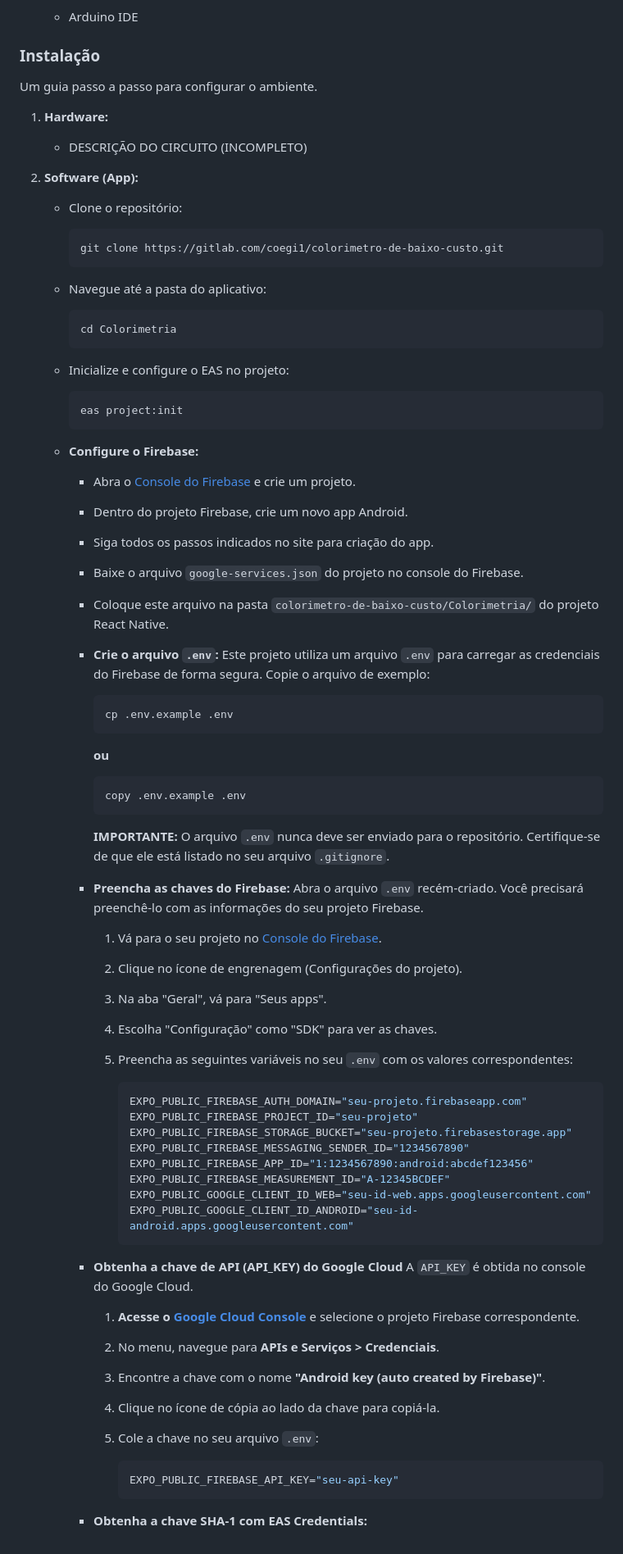
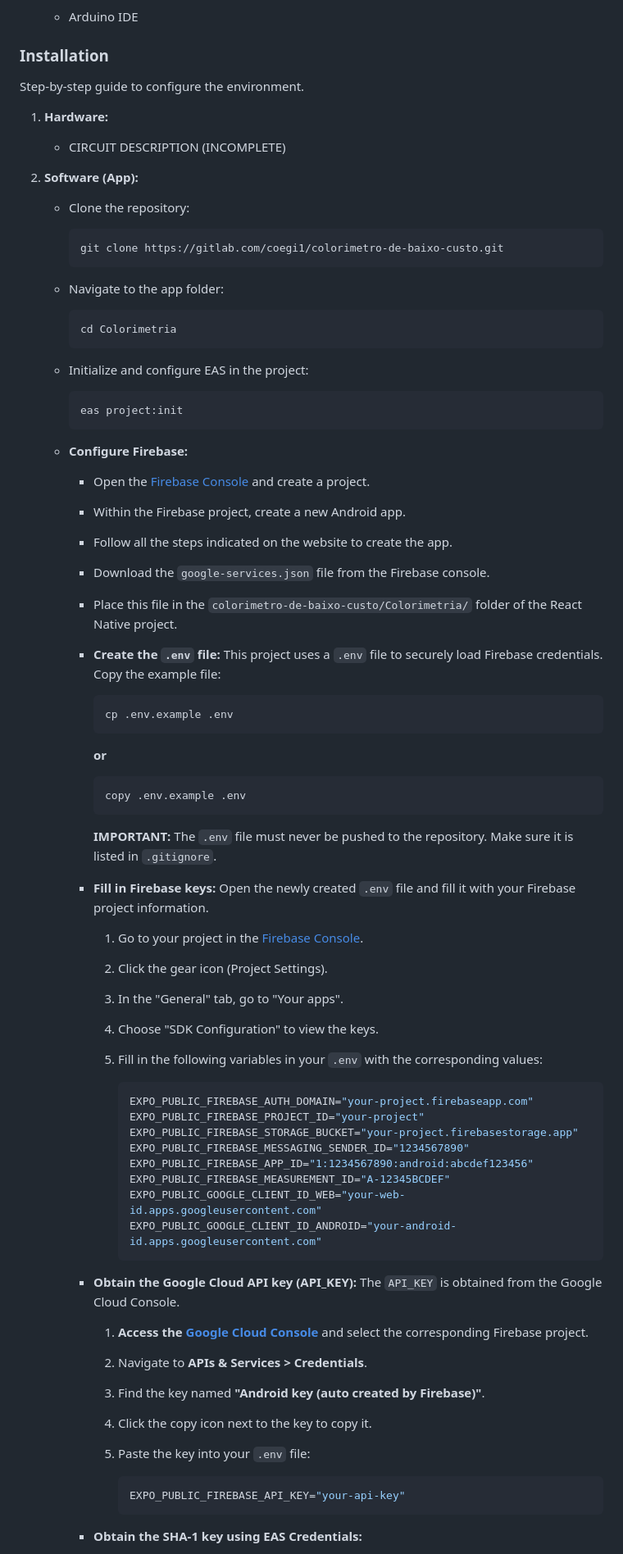
Before and after one commit to yRefleeX/colorimetro-de-baixo-custo, a Markdown page: README.md, the part around one of its changes. Shown at 82% size. Drawn GitHub-style.

````diff
--- a/README.md
+++ b/README.md
@@ -77,84 +77,84 @@ Instruções sobre como configurar e executar o projeto em um ambiente local.
     * Arduino IDE
 
-### Instalação
+### Installation
 
-Um guia passo a passo para configurar o ambiente.
+Step-by-step guide to configure the environment.
 
 1. **Hardware:**
-    * DESCRIÇÃO DO CIRCUITO (INCOMPLETO)
+    * CIRCUIT DESCRIPTION (INCOMPLETE)
 
 2. **Software (App):**
-    * Clone o repositório:
+    * Clone the repository:
 
         ```sh
         git clone https://gitlab.com/coegi1/colorimetro-de-baixo-custo.git
         ```
 
-    * Navegue até a pasta do aplicativo:
+    * Navigate to the app folder:
 
         ```sh
         cd Colorimetria
         ```
 
-    * Inicialize e configure o EAS no projeto:
+    * Initialize and configure EAS in the project:
 
         ```sh
         eas project:init
         ```
 
-    * **Configure o Firebase:**
-        * Abra o [Console do Firebase](https://console.firebase.google.com/) e crie um projeto.
-        * Dentro do projeto Firebase, crie um novo app Android.
-        * Siga todos os passos indicados no site para criação do app.
-        * Baixe o arquivo `google-services.json` do projeto no console do Firebase.
-        * Coloque este arquivo na pasta `colorimetro-de-baixo-custo/Colorimetria/` do projeto React Native.
-        * **Crie o arquivo `.env`:**
-            Este projeto utiliza um arquivo `.env` para carregar as credenciais do Firebase de forma segura. Copie o arquivo de exemplo:
+    * **Configure Firebase:**
+        * Open the [Firebase Console](https://console.firebase.google.com/) and create a project.
+        * Within the Firebase project, create a new Android app.
+        * Follow all the steps indicated on the website to create the app.
+        * Download the `google-services.json` file from the Firebase console.
+        * Place this file in the `colorimetro-de-baixo-custo/Colorimetria/` folder of the React Native project.
+        * **Create the `.env` file:**
+            This project uses a `.env` file to securely load Firebase credentials. Copy the example file:
 
             ```sh
             cp .env.example .env
             ```
 
-            **ou**
+            **or**
 
             ```sh
             copy .env.example .env
             ```
 
-            **IMPORTANTE:** O arquivo `.env` nunca deve ser enviado para o repositório. Certifique-se de que ele está listado no seu arquivo `.gitignore`.
+            **IMPORTANT:** The `.env` file must never be pushed to the repository. Make sure it is listed in `.gitignore`.
 
-        * **Preencha as chaves do Firebase:**
-            Abra o arquivo `.env` recém-criado. Você precisará preenchê-lo com as informações do seu projeto Firebase.
+        * **Fill in Firebase keys:**
+            Open the newly created `.env` file and fill it with your Firebase project information.
 
-            1. Vá para o seu projeto no [Console do Firebase](https://console.firebase.google.com/).
-            2. Clique no ícone de engrenagem (Configurações do projeto).
-            3. Na aba "Geral", vá para "Seus apps".
-            4. Escolha "Configuração" como "SDK" para ver as chaves.
-            5. Preencha as seguintes variáveis no seu `.env` com os valores correspondentes:
+            1. Go to your project in the [Firebase Console](https://console.firebase.google.com/).
+            2. Click the gear icon (Project Settings).
+            3. In the "General" tab, go to "Your apps".
+            4. Choose "SDK Configuration" to view the keys.
+            5. Fill in the following variables in your `.env` with the corresponding values:
 
                 ```env
-                EXPO_PUBLIC_FIREBASE_AUTH_DOMAIN="seu-projeto.firebaseapp.com"
-                EXPO_PUBLIC_FIREBASE_PROJECT_ID="seu-projeto"
-                EXPO_PUBLIC_FIREBASE_STORAGE_BUCKET="seu-projeto.firebasestorage.app"
+                EXPO_PUBLIC_FIREBASE_AUTH_DOMAIN="your-project.firebaseapp.com"
+                EXPO_PUBLIC_FIREBASE_PROJECT_ID="your-project"
+                EXPO_PUBLIC_FIREBASE_STORAGE_BUCKET="your-project.firebasestorage.app"
                 EXPO_PUBLIC_FIREBASE_MESSAGING_SENDER_ID="1234567890"
                 EXPO_PUBLIC_FIREBASE_APP_ID="1:1234567890:android:abcdef123456"
                 EXPO_PUBLIC_FIREBASE_MEASUREMENT_ID="A-12345BCDEF"
-                EXPO_PUBLIC_GOOGLE_CLIENT_ID_WEB="seu-id-web.apps.googleusercontent.com"
-                EXPO_PUBLIC_GOOGLE_CLIENT_ID_ANDROID="seu-id-android.apps.googleusercontent.com"
+                EXPO_PUBLIC_GOOGLE_CLIENT_ID_WEB="your-web-id.apps.googleusercontent.com"
+                EXPO_PUBLIC_GOOGLE_CLIENT_ID_ANDROID="your-android-id.apps.googleusercontent.com"
                 ```
 
-        * **Obtenha a chave de API (API_KEY) do Google Cloud**
-            A `API_KEY` é obtida no console do Google Cloud.
+        * **Obtain the Google Cloud API key (API_KEY):**
+            The `API_KEY` is obtained from the Google Cloud Console.
 
-            1. **Acesse o [Google Cloud Console](https://console.cloud.google.com/apis/credentials)** e selecione o projeto Firebase correspondente.
-            2. No menu, navegue para **APIs e Serviços > Credenciais**.
-            3. Encontre a chave com o nome **"Android key (auto created by Firebase)"**.
-            4. Clique no ícone de cópia ao lado da chave para copiá-la.
-            5. Cole a chave no seu arquivo `.env`:
+            1. **Access the [Google Cloud Console](https://console.cloud.google.com/apis/credentials)** and select the corresponding Firebase project.
+            2. Navigate to **APIs & Services > Credentials**.
+            3. Find the key named **"Android key (auto created by Firebase)"**.
+            4. Click the copy icon next to the key to copy it.
+            5. Paste the key into your `.env` file:
 
                 ```env
-                EXPO_PUBLIC_FIREBASE_API_KEY="seu-api-key"
+                EXPO_PUBLIC_FIREBASE_API_KEY="your-api-key"
                 ```
 
-        * **Obtenha a chave SHA-1 com EAS Credentials:**
+        * **Obtain the SHA-1 key using EAS Credentials:**
 
````
Also changed, not shown: other parts of README.md (+59 -60 lines), README.pt.md (added, +218 -0 lines).
